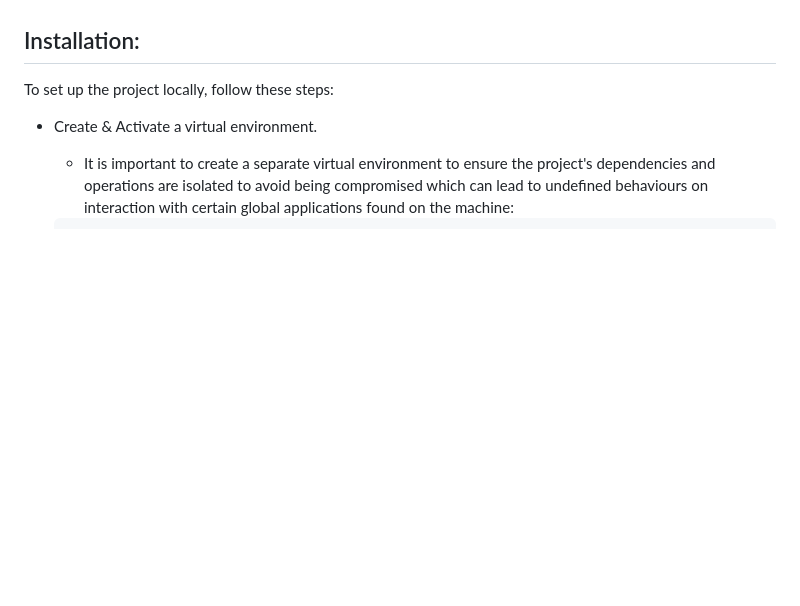
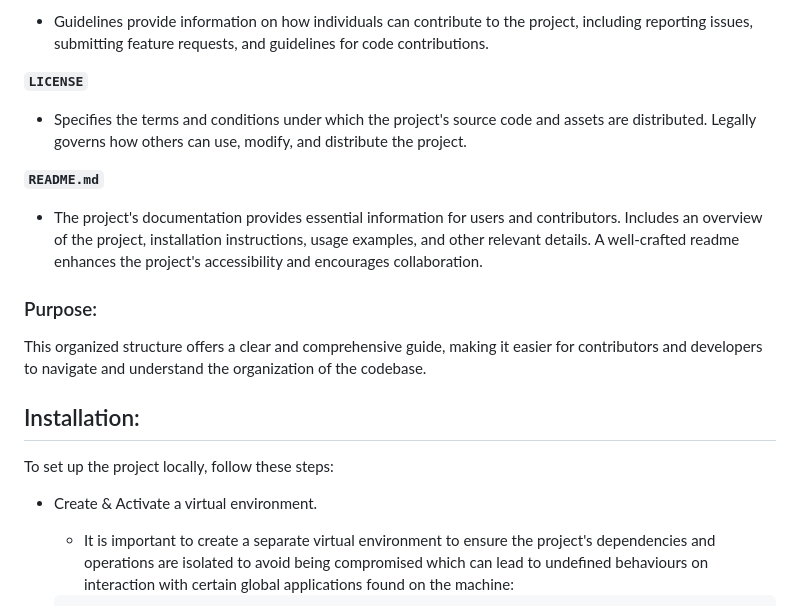
Before and after one commit to emmy3000/Blogify, a Markdown page: README.md, the part around the change printed below. GitHub-like rendering; blank space fills up the shorter version.

```diff
--- a/README.md
+++ b/README.md
@@ -105,3 +217,19 @@ making it easier for contributors and developers to navigate and understand the
+- Guidelines provide information on how individuals can contribute to the project, including reporting issues,
+  submitting feature requests, and guidelines for code contributions.
+
+**`LICENSE`**
+
+- Specifies the terms and conditions under which the project's source code and assets are distributed. Legally
+  governs how others can use, modify, and distribute the project.
+
+**`README.md`**
+
+- The project's documentation provides essential information for users and contributors. Includes an overview of the project, installation instructions, usage examples, and other relevant details. A well-crafted readme enhances the project's accessibility and encourages collaboration.
+
+### Purpose:
+
+This organized structure offers a clear and comprehensive guide, making it easier for contributors and developers to
+navigate and understand the organization of the codebase.
 
 ## Installation:
 
```
Also changed, not shown: other parts of README.md (+147 -35 lines).
